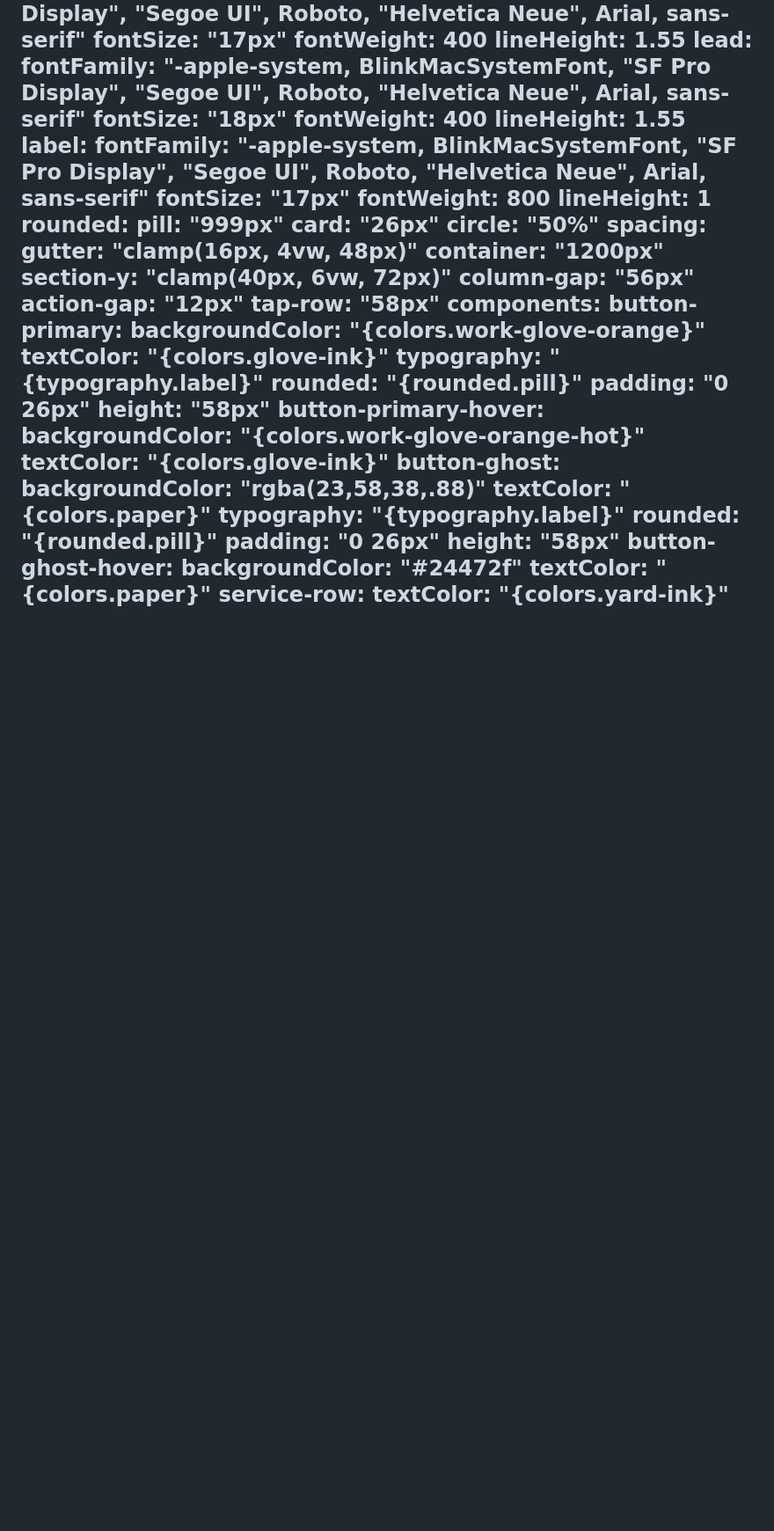
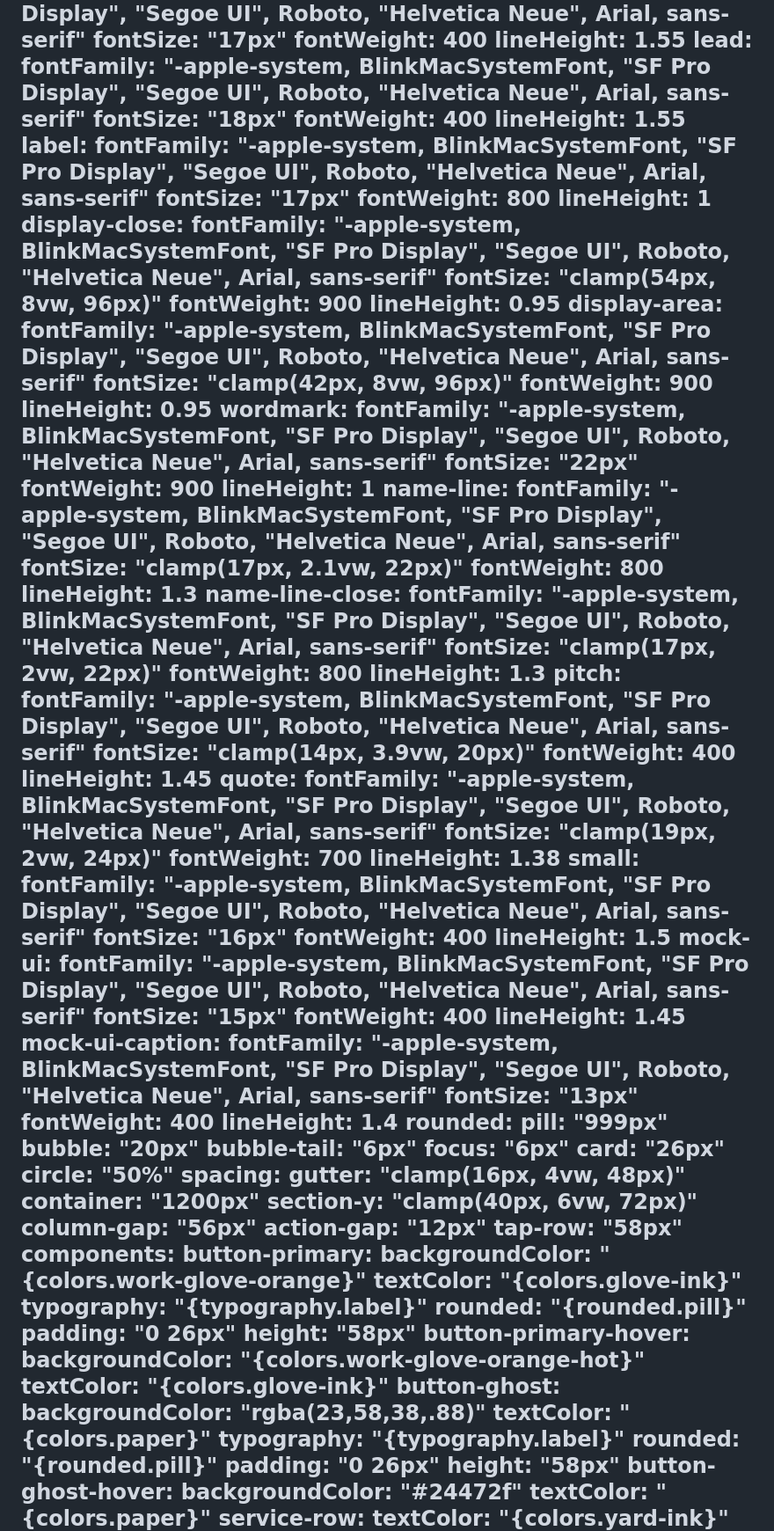
Before and after one commit to 10elizabethbell/handyDev, a Markdown page: DESIGN.md, the part around one of its changes. Shown at 88% size. Drawn GitHub-style; blank space fills up the shorter version.

Commit message:
DESIGN.md: document the remaining shipped colors, type steps and radii
Co-Authored-By: Claude Opus 5.5 (1M context) <noreply@anthropic.com>
Claude-Session: https://claude.ai/code/session_011WfQRvcPuxRKCASkXjsMCz

```diff
--- a/DESIGN.md
+++ b/DESIGN.md
@@ -56,8 +61,61 @@ typography:
     fontSize: "17px"
     fontWeight: 800
     lineHeight: 1
+  display-close:
+    fontFamily: "-apple-system, BlinkMacSystemFont, \"SF Pro Display\", \"Segoe UI\", Roboto, \"Helvetica Neue\", Arial, sans-serif"
+    fontSize: "clamp(54px, 8vw, 96px)"
+    fontWeight: 900
+    lineHeight: 0.95
+  display-area:
+    fontFamily: "-apple-system, BlinkMacSystemFont, \"SF Pro Display\", \"Segoe UI\", Roboto, \"Helvetica Neue\", Arial, sans-serif"
+    fontSize: "clamp(42px, 8vw, 96px)"
+    fontWeight: 900
+    lineHeight: 0.95
+  wordmark:
+    fontFamily: "-apple-system, BlinkMacSystemFont, \"SF Pro Display\", \"Segoe UI\", Roboto, \"Helvetica Neue\", Arial, sans-serif"
+    fontSize: "22px"
+    fontWeight: 900
+    lineHeight: 1
+  name-line:
+    fontFamily: "-apple-system, BlinkMacSystemFont, \"SF Pro Display\", \"Segoe UI\", Roboto, \"Helvetica Neue\", Arial, sans-serif"
+    fontSize: "clamp(17px, 2.1vw, 22px)"
+    fontWeight: 800
+    lineHeight: 1.3
+  name-line-close:
+    fontFamily: "-apple-system, BlinkMacSystemFont, \"SF Pro Display\", \"Segoe UI\", Roboto, \"Helvetica Neue\", Arial, sans-serif"
+    fontSize: "clamp(17px, 2vw, 22px)"
+    fontWeight: 800
+    lineHeight: 1.3
+  pitch:
+    fontFamily: "-apple-system, BlinkMacSystemFont, \"SF Pro Display\", \"Segoe UI\", Roboto, \"Helvetica Neue\", Arial, sans-serif"
+    fontSize: "clamp(14px, 3.9vw, 20px)"
+    fontWeight: 400
+    lineHeight: 1.45
+  quote:
+    fontFamily: "-apple-system, BlinkMacSystemFont, \"SF Pro Display\", \"Segoe UI\", Roboto, \"Helvetica Neue\", Arial, sans-serif"
+    fontSize: "clamp(19px, 2vw, 24px)"
+    fontWeight: 700
+    lineHeight: 1.38
+  small:
+    fontFamily: "-apple-system, BlinkMacSystemFont, \"SF Pro Display\", \"Segoe UI\", Roboto, \"Helvetica Neue\", Arial, sans-serif"
+    fontSize: "16px"
+    fontWeight: 400
+    lineHeight: 1.5
+  mock-ui:
+    fontFamily: "-apple-system, BlinkMacSystemFont, \"SF Pro Display\", \"Segoe UI\", Roboto, \"Helvetica Neue\", Arial, sans-serif"
+    fontSize: "15px"
+    fontWeight: 400
+    lineHeight: 1.45
+  mock-ui-caption:
+    fontFamily: "-apple-system, BlinkMacSystemFont, \"SF Pro Display\", \"Segoe UI\", Roboto, \"Helvetica Neue\", Arial, sans-serif"
+    fontSize: "13px"
+    fontWeight: 400
+    lineHeight: 1.4
 rounded:
   pill: "999px"
+  bubble: "20px"
+  bubble-tail: "6px"
+  focus: "6px"
   card: "26px"
   circle: "50%"
 spacing:
```
Also changed, not shown: other parts of DESIGN.md (+6 -1 lines).
